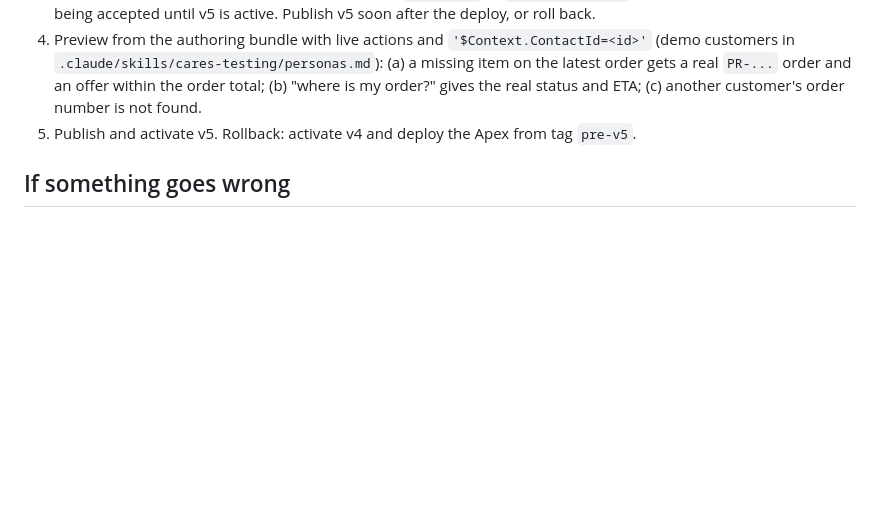
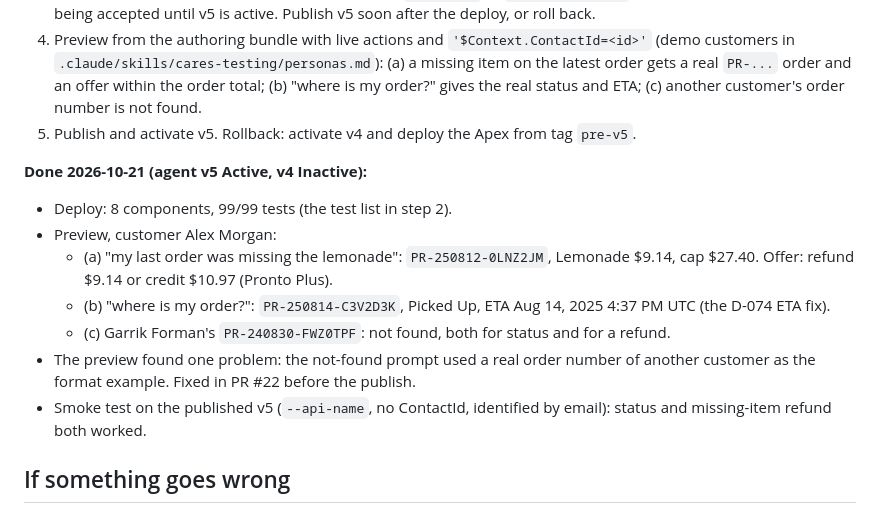
Before and after one commit to ToroSF/cares-agent-ob, a Markdown page: docs/DEPLOY_CHECKLIST.md, the part around the change. GitHub-like rendering; blank space fills up the shorter version.

Commit message:
Record the v5 deploy: gate previews, publish, smoke test; G-085 verified
Co-Authored-By: Claude Opus 5.5 (1M context) <noreply@anthropic.com>

```diff
--- a/docs/DEPLOY_CHECKLIST.md
+++ b/docs/DEPLOY_CHECKLIST.md
@@ -75,6 +75,15 @@ Adds `CARES_OrderData`, `CARES_Order_GetStatus` and `CARES_OrderDataTest`, chang
 4. Preview from the authoring bundle with live actions and `'$Context.ContactId=<id>'` (demo customers in `.claude/skills/cares-testing/personas.md`): (a) a missing item on the latest order gets a real `PR-...` order and an offer within the order total; (b) "where is my order?" gives the real status and ETA; (c) another customer's order number is not found.
 5. Publish and activate v5. Rollback: activate v4 and deploy the Apex from tag `pre-v5`.
 
+**Done 2026-10-21 (agent v5 Active, v4 Inactive):**
+- Deploy: 8 components, 99/99 tests (the test list in step 2).
+- Preview, customer Alex Morgan:
+  - (a) "my last order was missing the lemonade": `PR-250812-0LNZ2JM`, Lemonade $9.14, cap $27.40. Offer: refund $9.14 or credit $10.97 (Pronto Plus).
+  - (b) "where is my order?": `PR-250814-C3V2D3K`, Picked Up, ETA Aug 14, 2025 4:37 PM UTC (the D-074 ETA fix).
+  - (c) Garrik Forman's `PR-240830-FWZ0TPF`: not found, both for status and for a refund.
+- The preview found one problem: the not-found prompt used a real order number of another customer as the format example. Fixed in PR #22 before the publish.
+- Smoke test on the published v5 (`--api-name`, no ContactId, identified by email): status and missing-item refund both worked.
+
 ## If something goes wrong
 - Pronto Help answers nothing: library not indexed or no Data Space access. The agent still works; every other subagent is unaffected.
 - Escalation case looks like before (no Type, no queue): the old Flow version is still active (see the warning above).
```
Also changed, not shown: docs/GAPS.md (+2 -2 lines).
